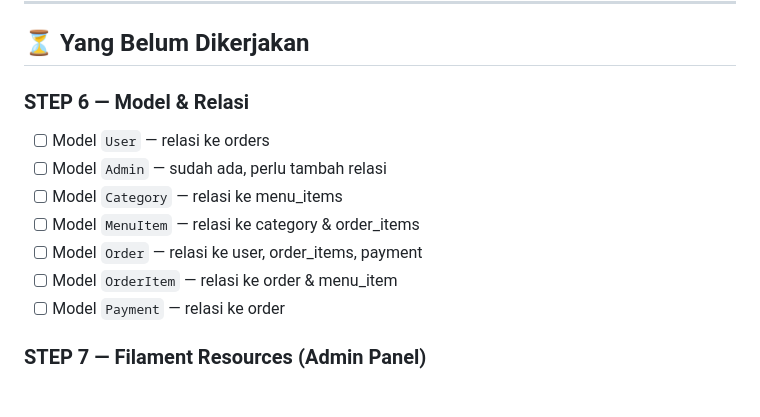
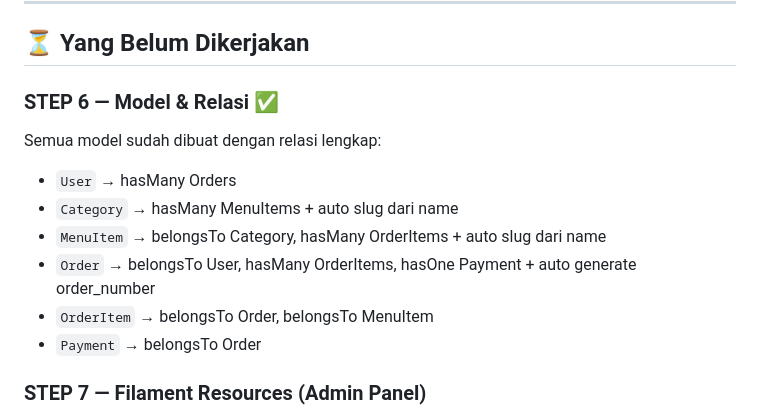
Before and after one commit to gfr-31/orderin, a Markdown page: PROGRESS.md, the part around the change. Rendered like a GitHub page.

Commit message:
docs: update progress step 6 done

```diff
--- a/PROGRESS.md
+++ b/PROGRESS.md
@@ -77,14 +77,14 @@ Semua tabel sudah terbuat di database:
 
 ## ⏳ Yang Belum Dikerjakan
 
-### STEP 6 — Model & Relasi
-- [ ] Model `User` — relasi ke orders
-- [ ] Model `Admin` — sudah ada, perlu tambah relasi
-- [ ] Model `Category` — relasi ke menu_items
-- [ ] Model `MenuItem` — relasi ke category & order_items
-- [ ] Model `Order` — relasi ke user, order_items, payment
-- [ ] Model `OrderItem` — relasi ke order & menu_item
-- [ ] Model `Payment` — relasi ke order
+### STEP 6 — Model & Relasi ✅
+Semua model sudah dibuat dengan relasi lengkap:
+- `User` → hasMany Orders
+- `Category` → hasMany MenuItems + auto slug dari name
+- `MenuItem` → belongsTo Category, hasMany OrderItems + auto slug dari name
+- `Order` → belongsTo User, hasMany OrderItems, hasOne Payment + auto generate order_number
+- `OrderItem` → belongsTo Order, belongsTo MenuItem
+- `Payment` → belongsTo Order
 
 ### STEP 7 — Filament Resources (Admin Panel)
 - [ ] CategoryResource
```
